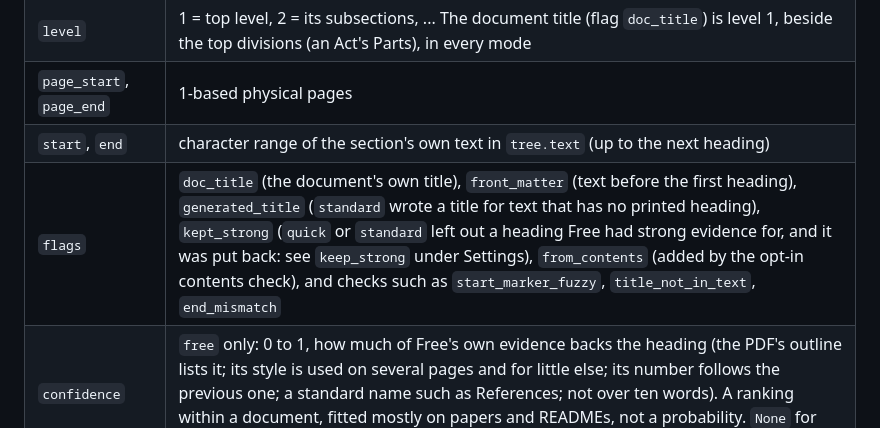
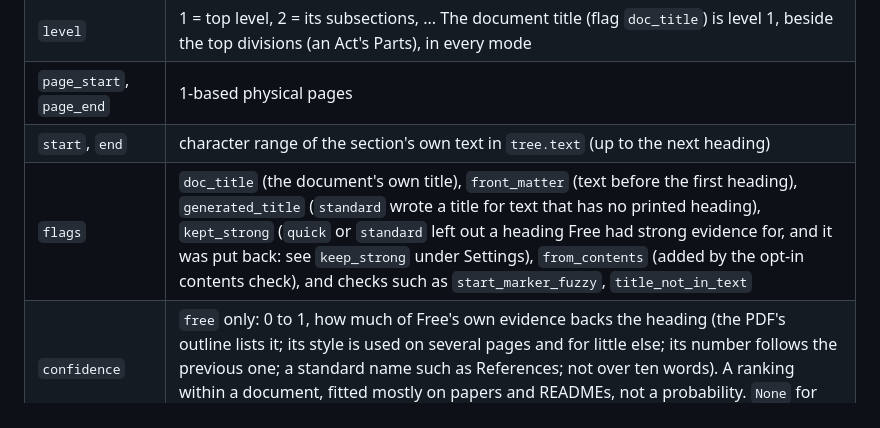
Before and after one commit to Omniwot/section-anything, a Markdown page: packages/section-anything/README.md, the part around the change. Drawn GitHub-style.

```diff
--- a/packages/section-anything/README.md
+++ b/packages/section-anything/README.md
@@ -269,7 +269,7 @@ section-anything scanned.json                        # the Docling document itse
 | `level` | 1 = top level, 2 = its subsections, ... The document title (flag `doc_title`) is level 1, beside the top divisions (an Act's Parts), in every mode |
 | `page_start`, `page_end` | 1-based physical pages |
 | `start`, `end` | character range of the section's own text in `tree.text` (up to the next heading) |
-| `flags` | `doc_title` (the document's own title), `front_matter` (text before the first heading), `generated_title` (`standard` wrote a title for text that has no printed heading), `kept_strong` (`quick` or `standard` left out a heading Free had strong evidence for, and it was put back: see `keep_strong` under Settings), `from_contents` (added by the opt-in contents check), and checks such as `start_marker_fuzzy`, `title_not_in_text`, `end_mismatch` |
+| `flags` | `doc_title` (the document's own title), `front_matter` (text before the first heading), `generated_title` (`standard` wrote a title for text that has no printed heading), `kept_strong` (`quick` or `standard` left out a heading Free had strong evidence for, and it was put back: see `keep_strong` under Settings), `from_contents` (added by the opt-in contents check), and checks such as `start_marker_fuzzy`, `title_not_in_text` |
 | `confidence` | `free` only: 0 to 1, how much of Free's own evidence backs the heading (the PDF's outline lists it; its style is used on several pages and for little else; its number follows the previous one; a standard name such as References; not over ten words). A ranking within a document, fitted mostly on papers and READMEs, not a probability. `None` for front matter and in the model modes |
 | `parent` | index in `tree.sections` of the nearest enclosing section, or `None` |
 | `heading_path` | headings from the outermost enclosing section down to this one: `["1 Introduction", "1.1 Scope"]`. The document title's path is the title alone and front matter's is empty; neither is a parent |
```
Also changed, not shown: CHANGELOG.md (+11 -0 lines).
